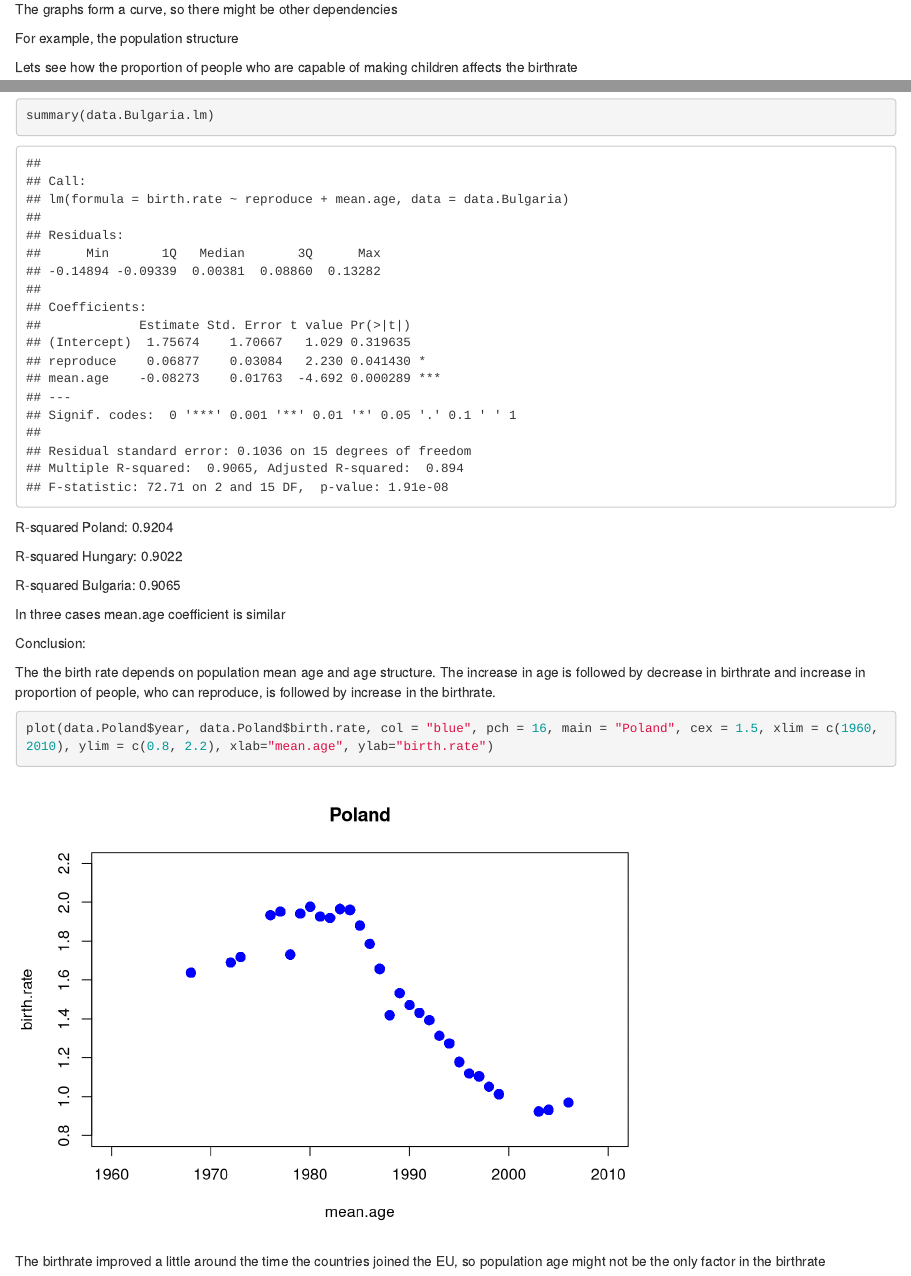
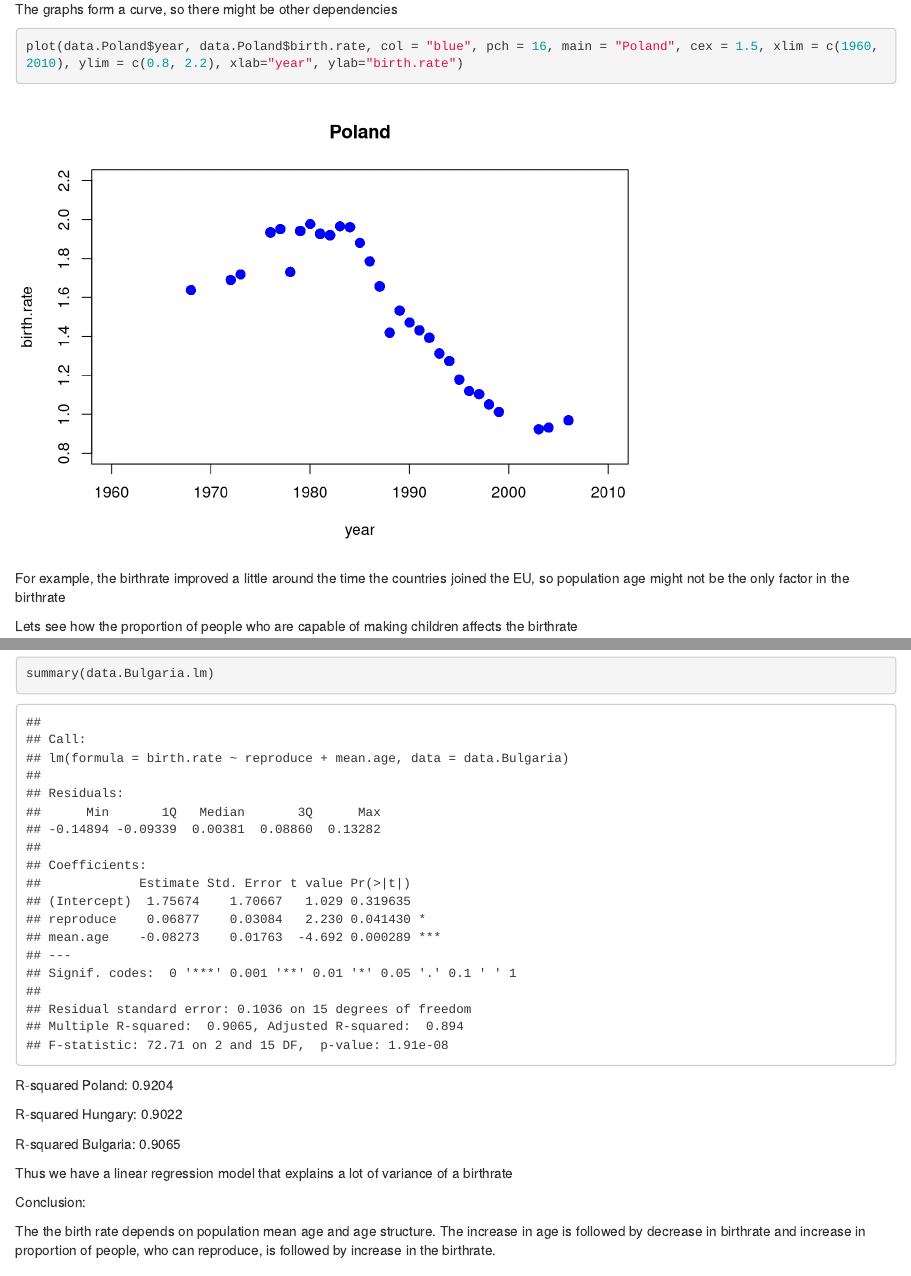
Before and after one commit to serhii-matsyshyn/ps_research_project, an R Markdown document (hypothesis1.rmd): the page in a window 1100 px wide, from 4280 px down, and a second part further down, joined at a grey line. Rendered offline with R 4.5, knitr and Pandoc, with nearby package versions.

Commit message:
updated code

````diff
--- a/hypothesis1.rmd
+++ b/hypothesis1.rmd
@@ -89,7 +89,11 @@ For Bulgaria and Hungary we got $r^2 =0.8755$ and $r^2 =0.6537$ respectively
 
 The graphs form a curve, so there might be other dependencies
 
-For example, the population structure
+```{r}
+plot(data.Poland$year, data.Poland$birth.rate, col = "blue", pch = 16, main = "Poland", cex = 1.5, xlim = c(1960, 2010), ylim = c(0.8, 2.2), xlab="year", ylab="birth.rate")
+```
+
+For example, the birthrate improved a little around the time the countries joined the EU, so population age might not be the only factor in the birthrate
 
 Lets see how the proportion of people who are capable of making children affects the birthrate
 
@@ -187,14 +191,8 @@ R-squared Hungary: 0.9022
 
 R-squared Bulgaria: 0.9065
 
-In three cases mean.age coefficient is similar
+Thus we have a linear regression model that explains a lot of variance of a birthrate
 
 Conclusion:
 
 The the birth rate depends on population mean age and age structure. The increase in age is followed by decrease in birthrate and increase in proportion of people, who can reproduce, is followed by increase in the birthrate.
-
-```{r}
-plot(data.Poland$year, data.Poland$birth.rate, col = "blue", pch = 16, main = "Poland", cex = 1.5, xlim = c(1960, 2010), ylim = c(0.8, 2.2), xlab="mean.age", ylab="birth.rate")
-```
-
-The birthrate improved a little around the time the countries joined the EU, so population age might not be the only factor in the birthrate
````
Also changed, not shown: hypothesis1.rmd (6 more changed lines).
